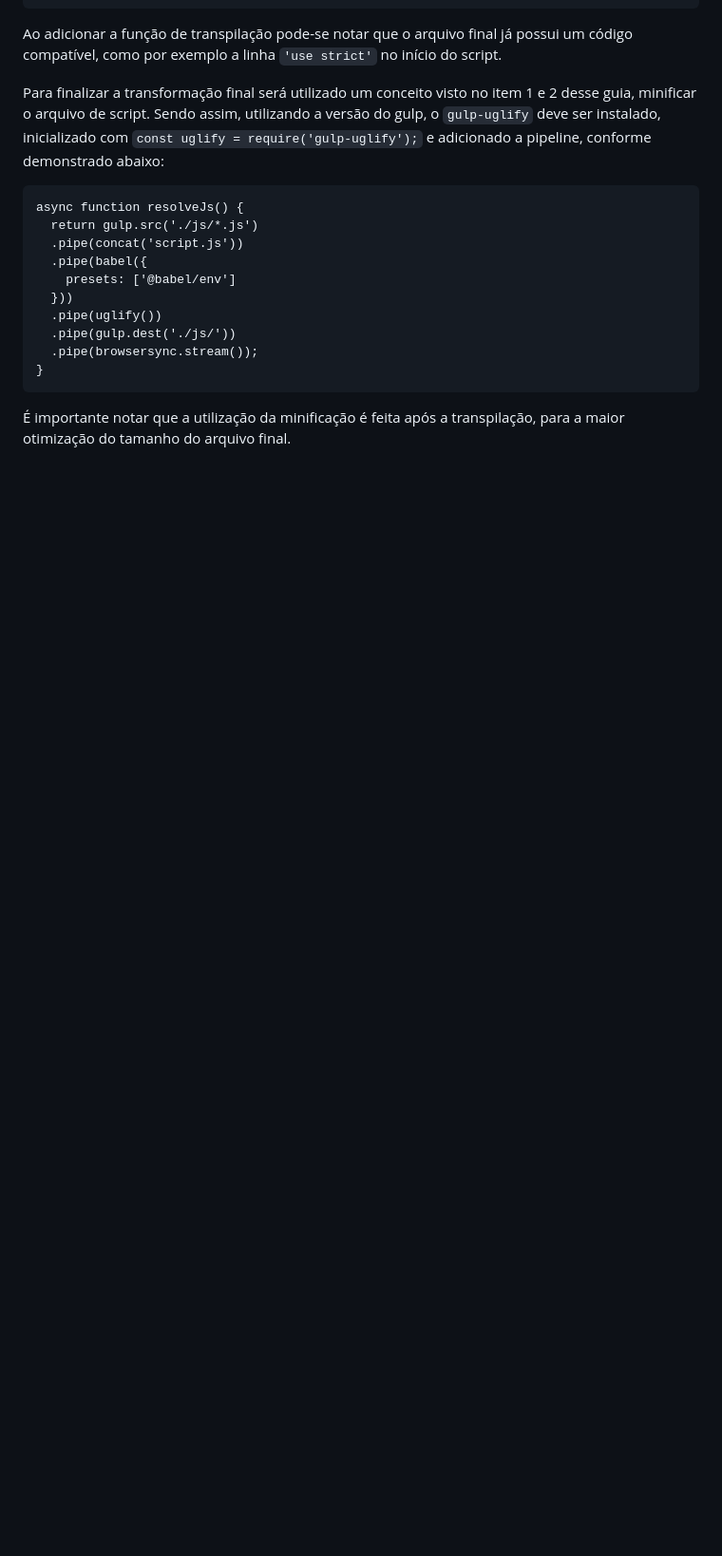
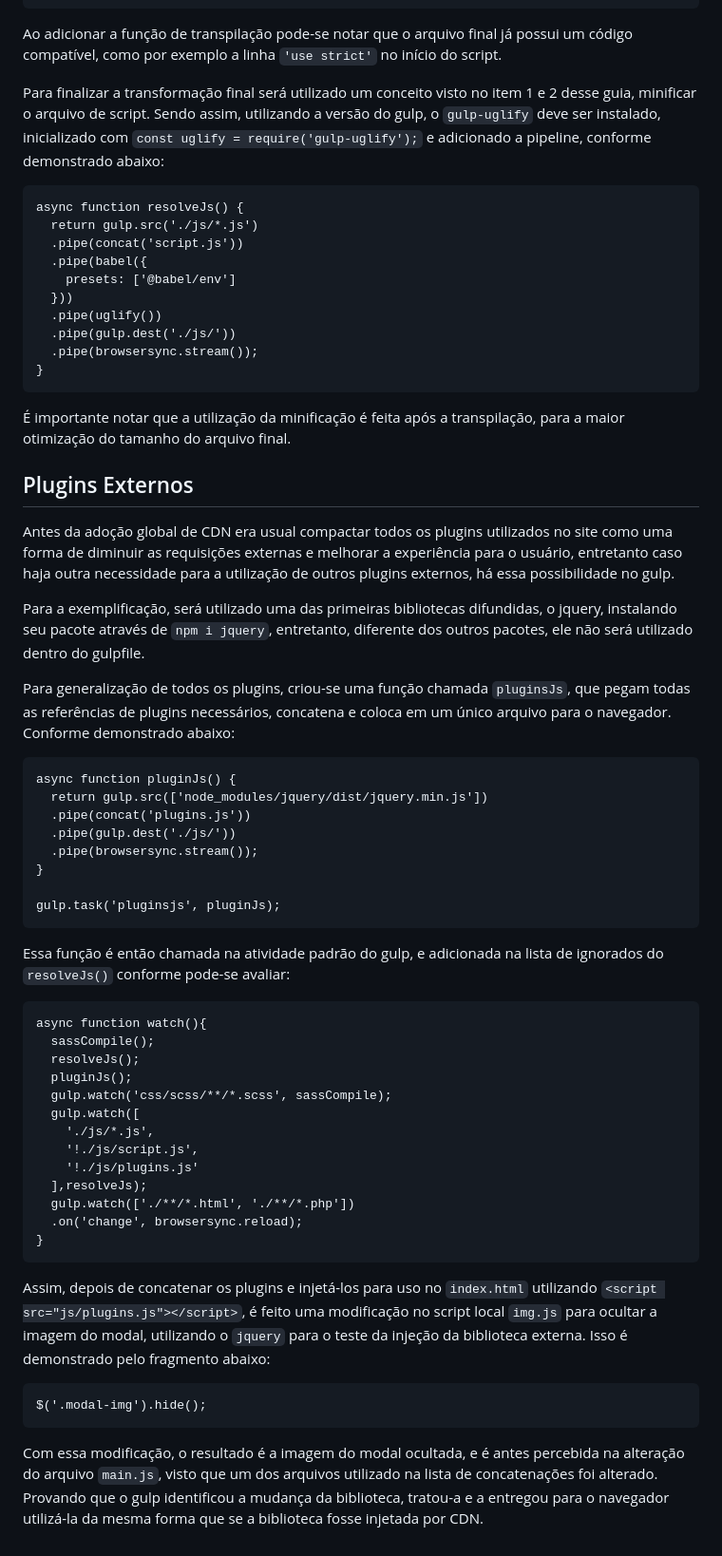
Before and after one commit to menestrel-mkmb/origamid_auto-fe-npm, a Markdown page: README.md, the part around the change. Shown at 95% size. Drawn GitHub-style; blank space fills up the shorter version.

Commit message:
docs using external libs (jquery) on gulp;

````diff
--- a/README.md
+++ b/README.md
@@ -324,3 +324,48 @@ async function resolveJs() {
 ```
 
 É importante notar que a utilização da minificação é feita após a transpilação, para a maior otimização do tamanho do arquivo final.
+
+## Plugins Externos
+
+Antes da adoção global de CDN era usual compactar todos os plugins utilizados no site como uma forma de diminuir as requisições externas e melhorar a experiência para o usuário, entretanto caso haja outra necessidade para a utilização de outros plugins externos, há essa possibilidade no gulp.
+
+Para a exemplificação, será utilizado uma das primeiras bibliotecas difundidas, o jquery, instalando seu pacote através de ```npm i jquery```, entretanto, diferente dos outros pacotes, ele não será utilizado dentro do gulpfile.
+
+Para generalização de todos os plugins, criou-se uma função chamada ```pluginsJs```, que pegam todas as referências de plugins necessários, concatena e coloca em um único arquivo para o navegador. Conforme demonstrado abaixo:
+
+```
+async function pluginJs() {
+  return gulp.src(['node_modules/jquery/dist/jquery.min.js'])
+  .pipe(concat('plugins.js'))
+  .pipe(gulp.dest('./js/'))
+  .pipe(browsersync.stream());
+}
+
+gulp.task('pluginsjs', pluginJs);
+```
+
+Essa função é então chamada na atividade padrão do gulp, e adicionada na lista de ignorados do ```resolveJs()``` conforme pode-se avaliar:
+
+```
+async function watch(){
+  sassCompile();
+  resolveJs();
+  pluginJs();
+  gulp.watch('css/scss/**/*.scss', sassCompile);
+  gulp.watch([
+    './js/*.js',
+    '!./js/script.js',
+    '!./js/plugins.js'
+  ],resolveJs);
+  gulp.watch(['./**/*.html', './**/*.php'])
+  .on('change', browsersync.reload);
+}
+```
+
+Assim, depois de concatenar os plugins e injetá-los para uso no ```index.html``` utilizando ```<script src="js/plugins.js"></script>```, é feito uma modificação no script local ```img.js``` para ocultar a imagem do modal, utilizando o ```jquery``` para o teste da injeção da biblioteca externa. Isso é demonstrado pelo fragmento abaixo:
+
+```
+$('.modal-img').hide();
+```
+
+Com essa modificação, o resultado é a imagem do modal ocultada, e é antes percebida na alteração do arquivo ```main.js```, visto que um dos arquivos utilizado na lista de concatenações foi alterado. Provando que o gulp identificou a mudança da biblioteca, tratou-a e a entregou para o navegador utilizá-la da mesma forma que se a biblioteca fosse injetada por CDN.
````
